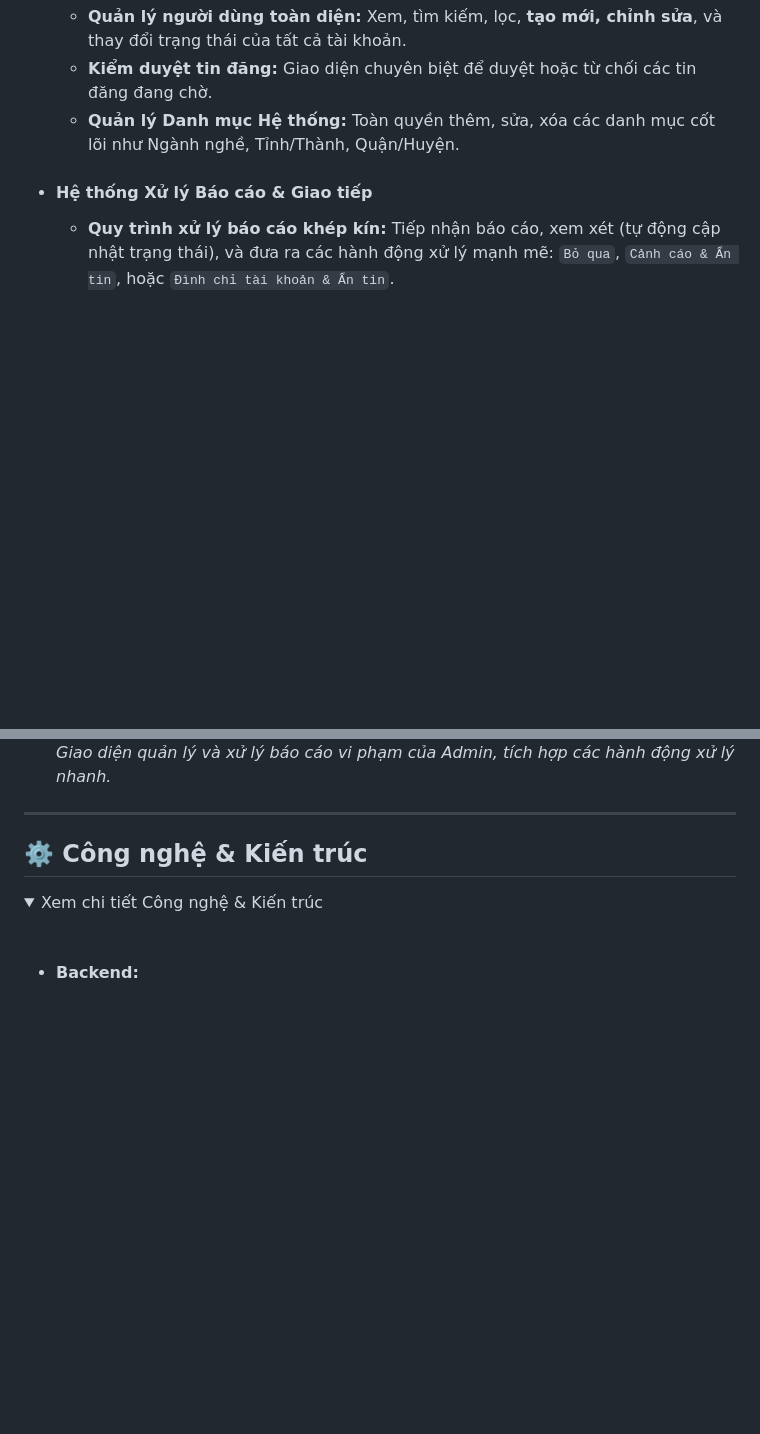
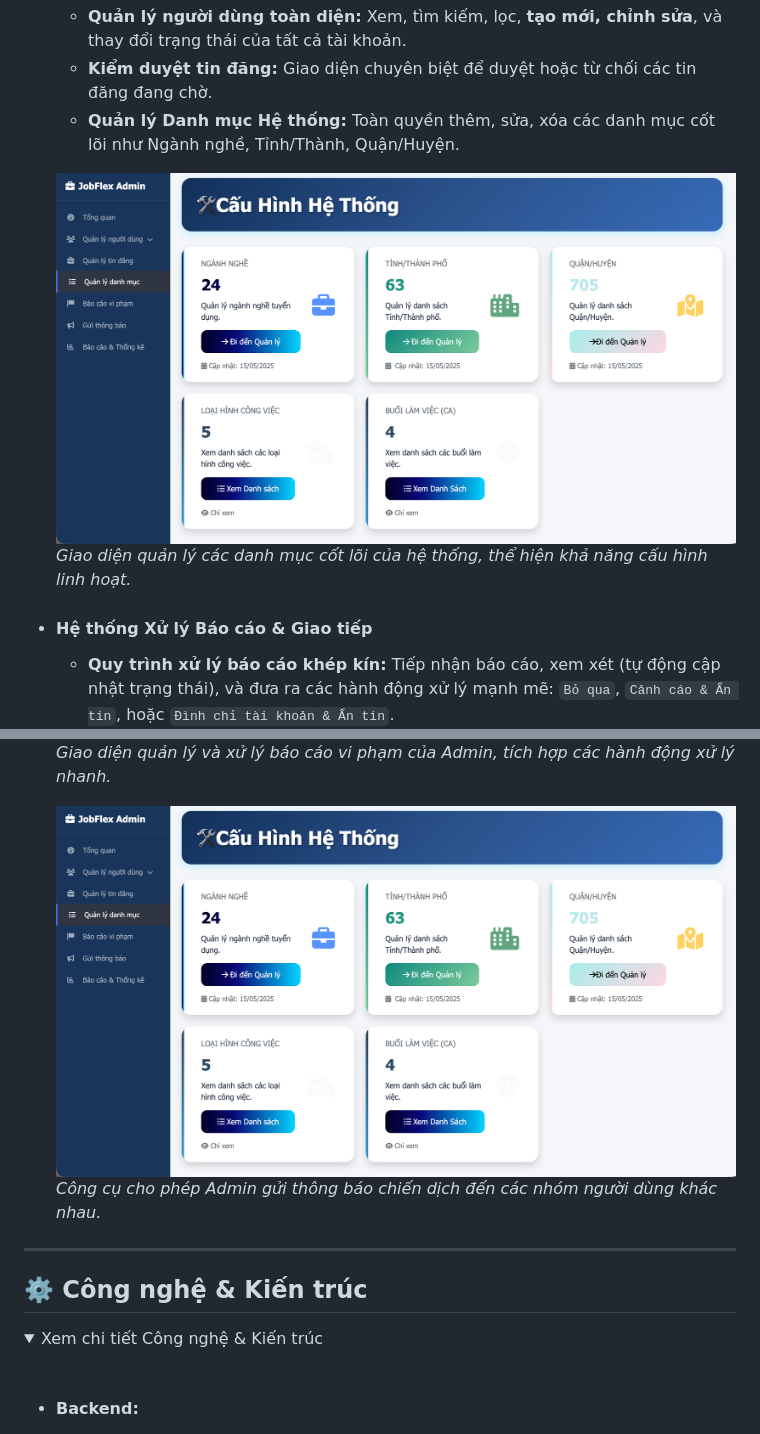
Before and after one commit to Pbl3-Group/Pbl3, a Markdown page: README.md, 2 parts joined by grey strips. Drawn GitHub-style; pictures changed too: wwwroot/images/README/cauhinh-nganhnghe.png (added), wwwroot/images/README/gui-thongbao-hangloat.png (added); folded sections open; blank space fills up the shorter version.

```diff
--- a/README.md
+++ b/README.md
@@ -81,6 +95,9 @@ Thị trường này vô cùng đa dạng, từ các bạn sinh viên đang tìm
     -   **Kiểm duyệt tin đăng:** Giao diện chuyên biệt để duyệt hoặc từ chối các tin đăng đang chờ.
     -   **Quản lý Danh mục Hệ thống:** Toàn quyền thêm, sửa, xóa các danh mục cốt lõi như Ngành nghề, Tỉnh/Thành, Quận/Huyện.
 
+    ![Quản lý danh mục](wwwroot/images/README/cauhinh-nganhnghe.png)
+    *Giao diện quản lý các danh mục cốt lõi của hệ thống, thể hiện khả năng cấu hình linh hoạt.*
+
 *   #### **Hệ thống Xử lý Báo cáo & Giao tiếp**
     -   **Quy trình xử lý báo cáo khép kín:** Tiếp nhận báo cáo, xem xét (tự động cập nhật trạng thái), và đưa ra các hành động xử lý mạnh mẽ: `Bỏ qua`, `Cảnh cáo & Ẩn tin`, hoặc `Đình chỉ tài khoản & Ẩn tin`.
     -   **Phản hồi tự động:** Gửi thông báo kết quả xử lý cho cả người báo cáo và người bị báo cáo.
@@ -88,6 +105,9 @@ Thị trường này vô cùng đa dạng, từ các bạn sinh viên đang tìm
 
     ![Giao diện quản lý báo cáo của Admin](wwwroot/images/README/baocaoadmin.png)
     *Giao diện quản lý và xử lý báo cáo vi phạm của Admin, tích hợp các hành động xử lý nhanh.*
+
+      ![Gửi thông báo hàng loạt](wwwroot/images/README/gui-thongbao-hangloat.png)
+    *Công cụ cho phép Admin gửi thông báo chiến dịch đến các nhóm người dùng khác nhau.*
 
 
 ---
```
Also changed, not shown: other parts of README.md (+17 -3 lines), wwwroot/images/README/chitiet-vieclam.png (added), wwwroot/images/README/dangtin-form.png (added), wwwroot/images/README/dashboard-ntd.png (added), wwwroot/images/README/ungtuyen-form.png (added).
